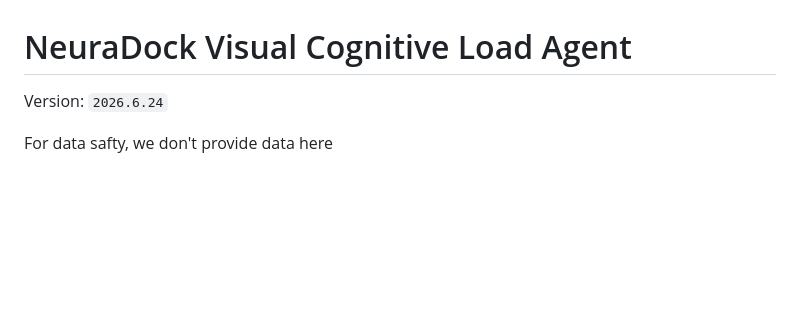
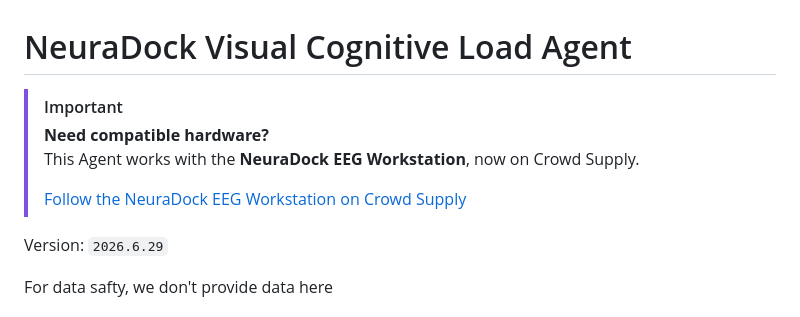
Before and after one commit to Neuradock/eeg-workstation-agent, a Markdown page: README.md, the part around the change. Drawn GitHub-style; blank space fills up the shorter version.

```diff
--- a/README.md
+++ b/README.md
@@ -1,6 +1,12 @@
 # NeuraDock Visual Cognitive Load Agent
 
-Version: `2026.6.24`
+> [!IMPORTANT]
+> **Need compatible hardware?**
+> This Agent works with the **NeuraDock EEG Workstation**, now on Crowd Supply.
+>
+> [Follow the NeuraDock EEG Workstation on Crowd Supply](https://www.crowdsupply.com/neuradock/neuradock-eeg-workstation)
+
+Version: `2026.6.29`
 
 For data safty, we don't provide data here
 ### Please download example data from https://github.com/Neuradock/eeg-workstation-data
```
